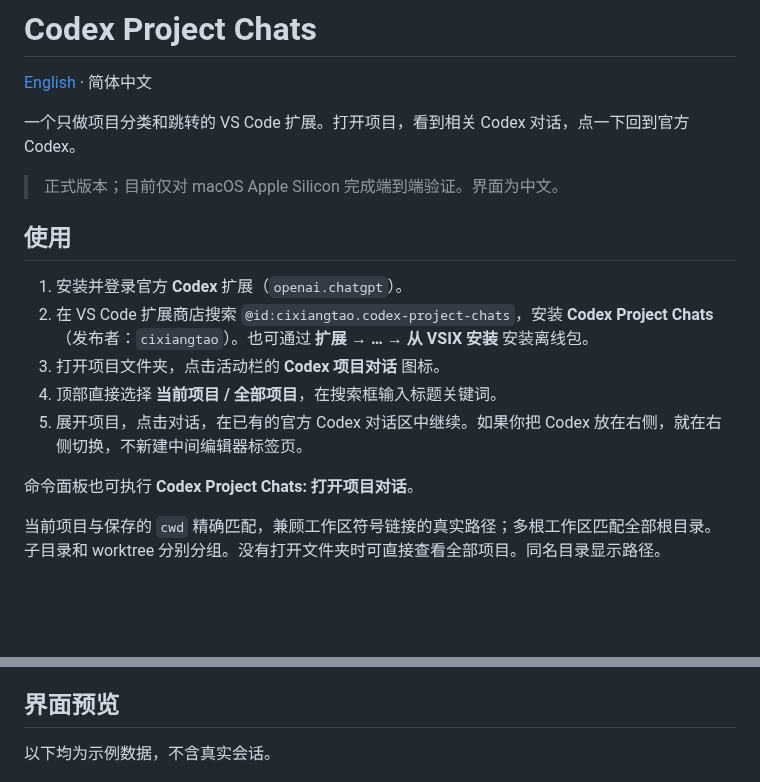
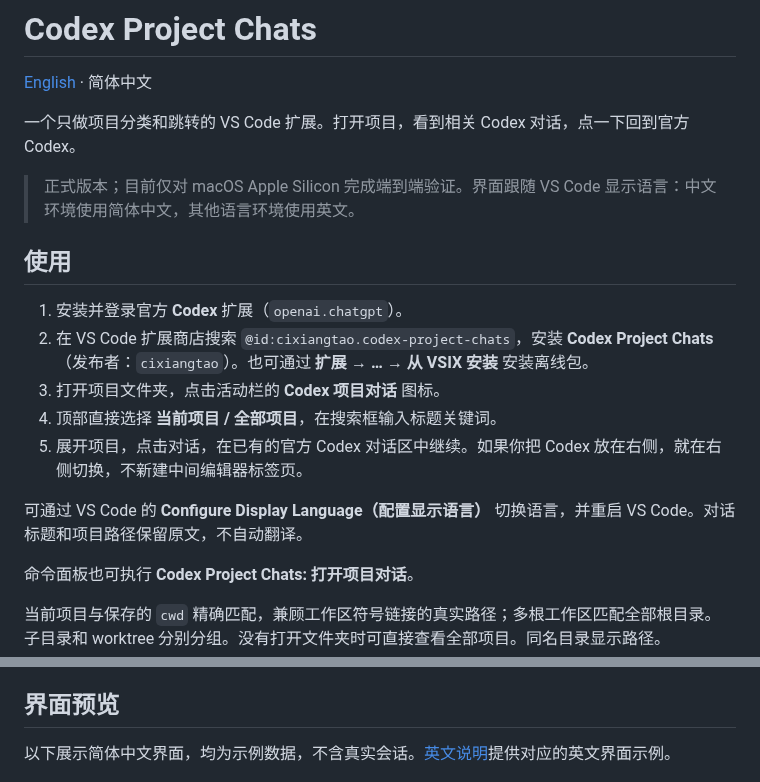
Before and after one commit to cixiangtao/codex-project-chats, a Markdown page: README.zh-CN.md, 2 parts joined by grey strips. Drawn GitHub-style; blank space fills up the shorter version.

```diff
--- a/README.zh-CN.md
+++ b/README.zh-CN.md
@@ -4,7 +4,7 @@
 
 一个只做项目分类和跳转的 VS Code 扩展。打开项目，看到相关 Codex 对话，点一下回到官方 Codex。
 
-> 正式版本；目前仅对 macOS Apple Silicon 完成端到端验证。界面为中文。
+> 正式版本；目前仅对 macOS Apple Silicon 完成端到端验证。界面跟随 VS Code 显示语言：中文环境使用简体中文，其他语言环境使用英文。
 
 ## 使用
 
@@ -13,6 +13,8 @@
 3. 打开项目文件夹，点击活动栏的 **Codex 项目对话** 图标。
 4. 顶部直接选择 **当前项目 / 全部项目**，在搜索框输入标题关键词。
 5. 展开项目，点击对话，在已有的官方 Codex 对话区中继续。如果你把 Codex 放在右侧，就在右侧切换，不新建中间编辑器标签页。
+
+可通过 VS Code 的 **Configure Display Language（配置显示语言）** 切换语言，并重启 VS Code。对话标题和项目路径保留原文，不自动翻译。
 
 命令面板也可执行 **Codex Project Chats: 打开项目对话**。
 
@@ -34,7 +36,7 @@
 
 ## 界面预览
 
-以下均为示例数据，不含真实会话。
+以下展示简体中文界面，均为示例数据，不含真实会话。[英文说明](README.md#preview)提供对应的英文界面示例。
 
 ![当前项目](https://raw.githubusercontent.com/cixiangtao/codex-project-chats/main/docs/images/current-project.png)
 
```
Also changed, not shown: README.md (+15 -13 lines), docs/releasing.md (+2 -1 lines), docs/images/all-projects-en.png (added), docs/images/current-project-en.png (added), docs/images/hover-details-en.png (added).
